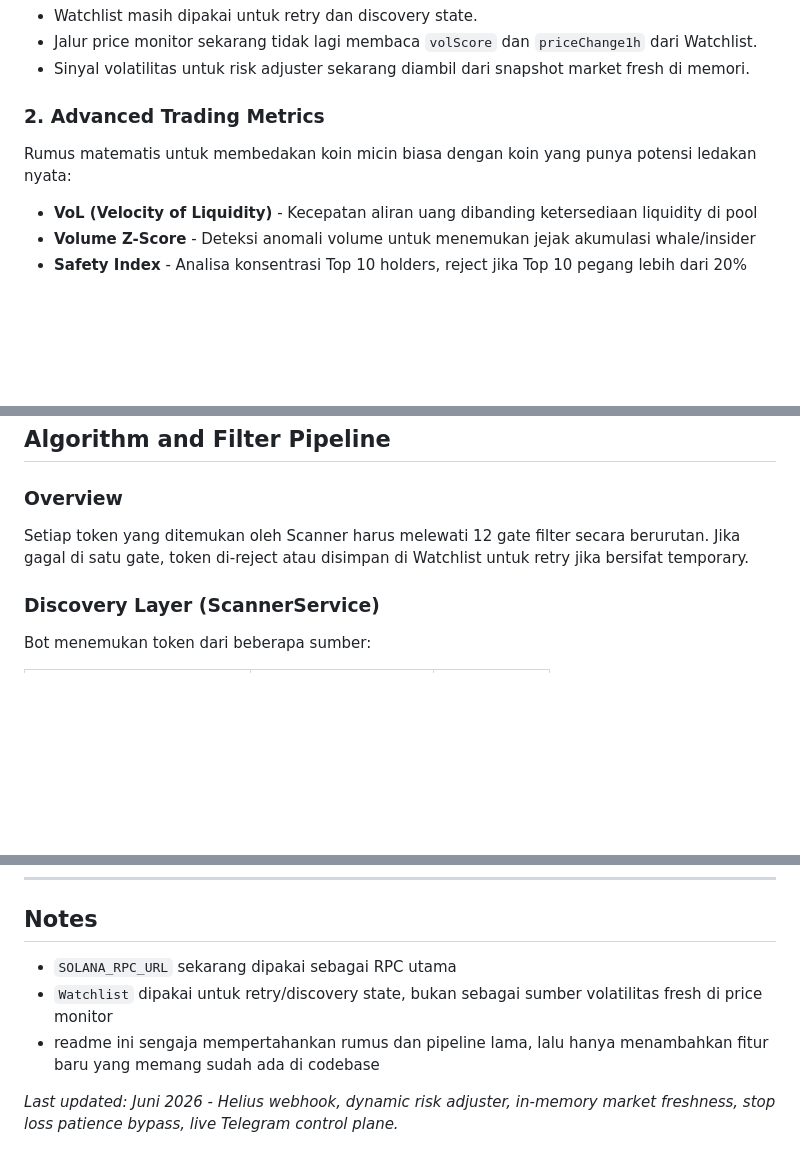
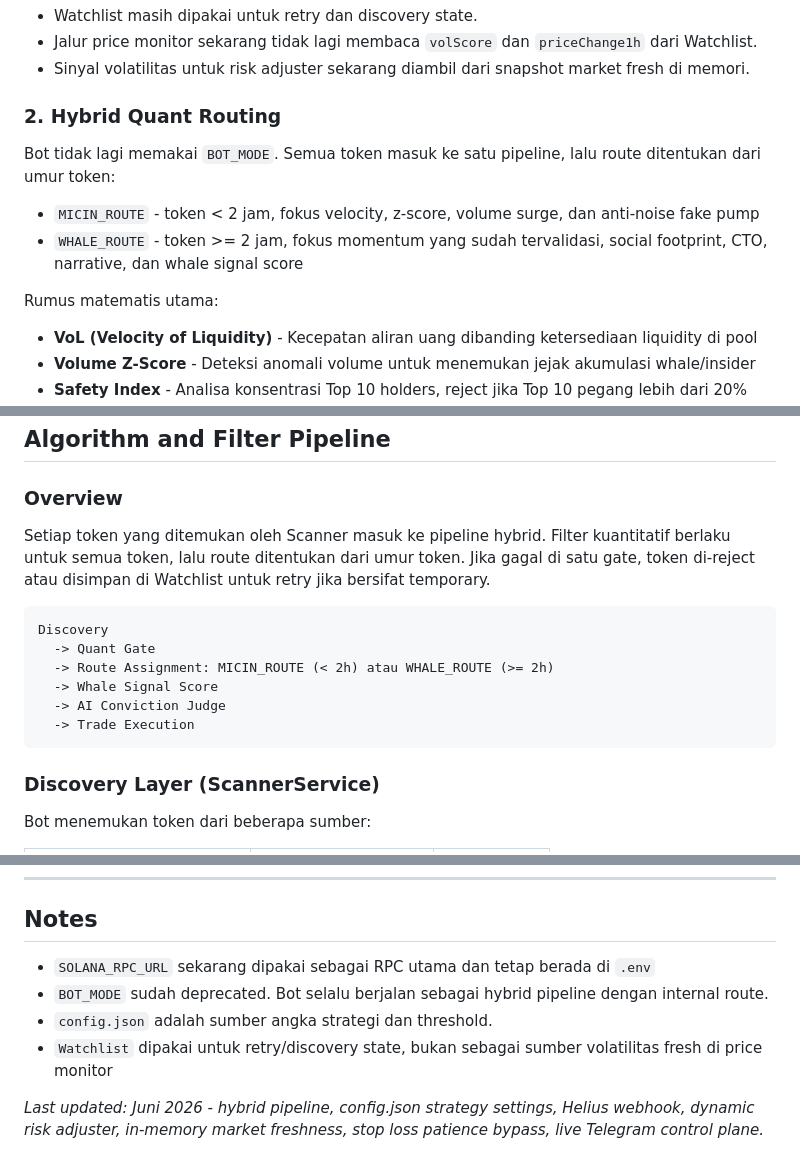
Before and after one commit to amirullazmi0/solana-automation, a Markdown page: README.md, 3 parts joined by grey strips. Rendered like a GitHub page; blank space fills up the shorter version.

````diff
--- a/README.md
+++ b/README.md
@@ -16,8 +16,13 @@ Catatan update:
 - Jalur price monitor sekarang tidak lagi membaca `volScore` dan `priceChange1h` dari Watchlist.
 - Sinyal volatilitas untuk risk adjuster sekarang diambil dari snapshot market fresh di memori.
 
-### 2. Advanced Trading Metrics
-Rumus matematis untuk membedakan koin micin biasa dengan koin yang punya potensi ledakan nyata:
+### 2. Hybrid Quant Routing
+Bot tidak lagi memakai `BOT_MODE`. Semua token masuk ke satu pipeline, lalu route ditentukan dari umur token:
+
+- `MICIN_ROUTE` - token < 2 jam, fokus velocity, z-score, volume surge, dan anti-noise fake pump
+- `WHALE_ROUTE` - token >= 2 jam, fokus momentum yang sudah tervalidasi, social footprint, CTO, narrative, dan whale signal score
+
+Rumus matematis utama:
 
 - **VoL (Velocity of Liquidity)** - Kecepatan aliran uang dibanding ketersediaan liquidity di pool
 - **Volume Z-Score** - Deteksi anomali volume untuk menemukan jejak akumulasi whale/insider
@@ -186,7 +210,16 @@ yarn start:prod
 
 ### Overview
 
-Setiap token yang ditemukan oleh Scanner harus melewati 12 gate filter secara berurutan. Jika gagal di satu gate, token di-reject atau disimpan di Watchlist untuk retry jika bersifat temporary.
+Setiap token yang ditemukan oleh Scanner masuk ke pipeline hybrid. Filter kuantitatif berlaku untuk semua token, lalu route ditentukan dari umur token. Jika gagal di satu gate, token di-reject atau disimpan di Watchlist untuk retry jika bersifat temporary.
+
+```text
+Discovery
+  -> Quant Gate
+  -> Route Assignment: MICIN_ROUTE (< 2h) atau WHALE_ROUTE (>= 2h)
+  -> Whale Signal Score
+  -> AI Conviction Judge
+  -> Trade Execution
+```
 
 ### Discovery Layer (ScannerService)
 
@@ -496,8 +557,9 @@ yarn deploy:vps
 
 ## Notes
 
-- `SOLANA_RPC_URL` sekarang dipakai sebagai RPC utama
+- `SOLANA_RPC_URL` sekarang dipakai sebagai RPC utama dan tetap berada di `.env`
+- `BOT_MODE` sudah deprecated. Bot selalu berjalan sebagai hybrid pipeline dengan internal route.
+- `config.json` adalah sumber angka strategi dan threshold.
 - `Watchlist` dipakai untuk retry/discovery state, bukan sebagai sumber volatilitas fresh di price monitor
-- readme ini sengaja mempertahankan rumus dan pipeline lama, lalu hanya menambahkan fitur baru yang memang sudah ada di codebase
 
-*Last updated: Juni 2026 - Helius webhook, dynamic risk adjuster, in-memory market freshness, stop loss patience bypass, live Telegram control plane.*
+*Last updated: Juni 2026 - hybrid pipeline, config.json strategy settings, Helius webhook, dynamic risk adjuster, in-memory market freshness, stop loss patience bypass, live Telegram control plane.*
````
Also changed, not shown: other parts of README.md (+73 -26 lines).
